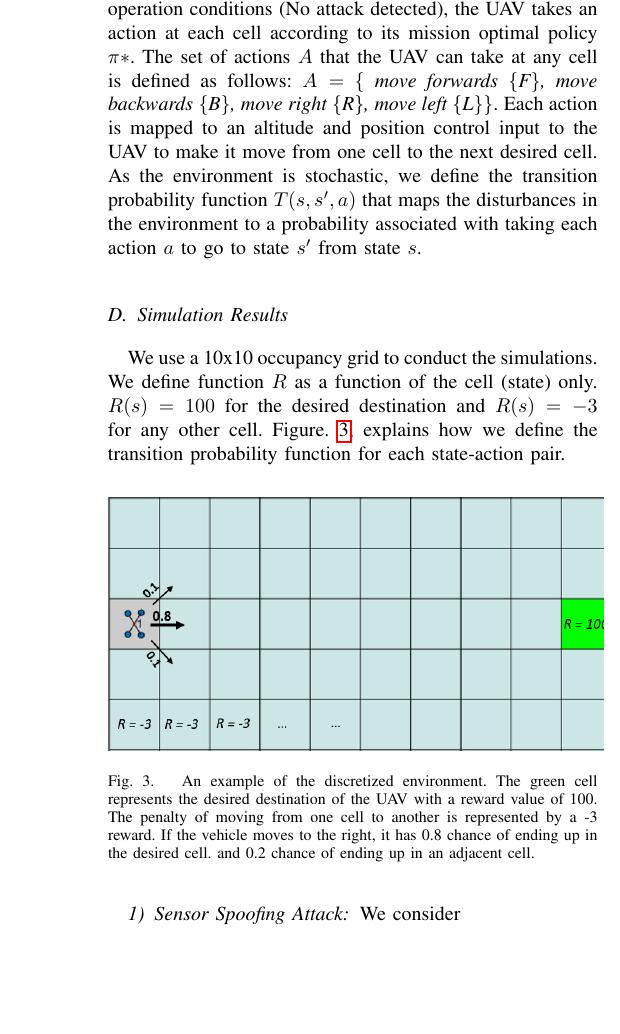
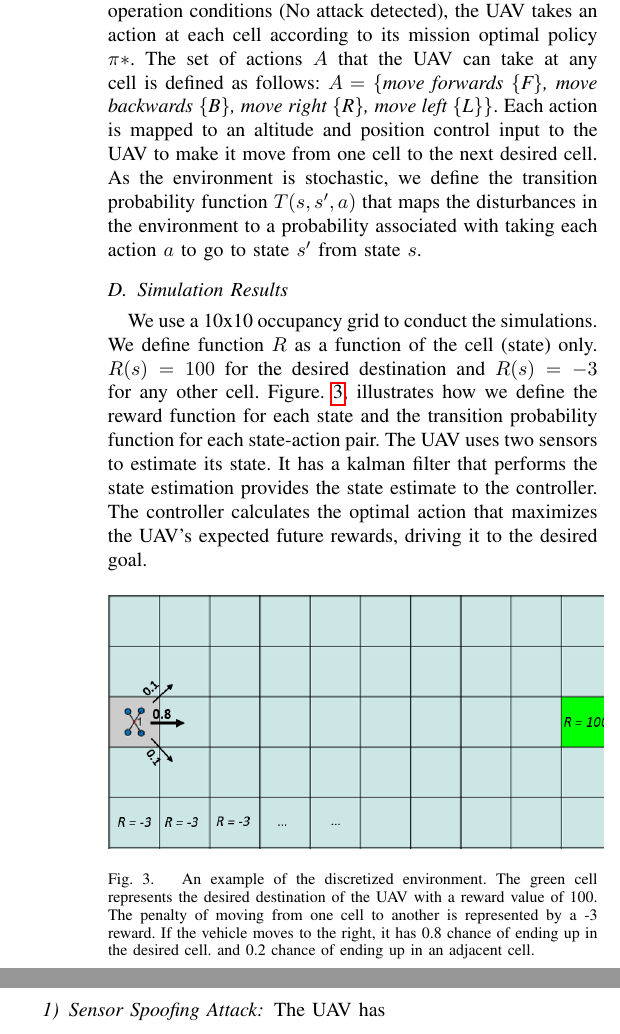
Before and after one commit to jiankangren/ICCPS-2018, a LaTeX paper (main.tex): part of one column of page 6 of 6 before the commit and two parts of the columns of page 6 of 6 after it, the two joined at a grey line, cut so that both start at the same text, the shorter picture padded with empty space. Compiled offline with pdfLaTeX.

Commit message:
Updates from ShareLaTeX

```diff
--- a/main.tex
+++ b/main.tex
@@ -348,10 +348,10 @@ We perform a set of simulations having an Unmanned Aerial Vehicle (UAV) navigati
 \subsection{Simulations Environment}
  We represent the discretized state space of the environment as an occupancy grid which maps the environment to a 2-D matrix of cells. Each cell represents a state and holds a probability value that indicates the probability of the vehicle reaching this cell by taking a certain action.
 In normal operation conditions (No attack detected), the UAV takes an action at each cell according to its mission optimal policy $\pi*$. The set of actions $A$ that the UAV can take at any cell is defined as follows:
-$A =$ \textit{\{ move forwards \{F\}, move backwards \{B\}, move right \{R\}, move left \{L\}\}}.
+$A =$ \textit{\{move forwards \{F\}, move backwards \{B\}, move right \{R\}, move left \{L\}\}}.
 Each action is mapped to an altitude and position control input to the UAV to make it move from one cell to the next desired cell. As the environment is stochastic, we define the transition probability function $T(s,s',a)$ that maps the disturbances in the environment to a probability associated with taking each action $a$ to go to state $s'$ from state $s$.
 \subsection{Simulation Results}
-We use a 10x10 occupancy grid to conduct the simulations. We define function $R$ as a function of the cell (state) only. $R(s) = 100$ for the desired destination and $R(s) = -3$ for any other cell. Figure. \ref{fig:sim-env}, explains how we define the transition probability function for each state-action pair.
+We use a 10x10 occupancy grid to conduct the simulations. We define function $R$ as a function of the cell (state) only. $R(s) = 100$ for the desired destination and $R(s) = -3$ for any other cell. Figure. \ref{fig:sim-env}, illustrates how we define the reward function for each state and the transition probability function for each state-action pair. The UAV uses two sensors to estimate its state. It has a kalman filter that performs the state estimation provides the state estimate to the controller. The controller calculates the optimal action that maximizes the UAV's expected future rewards, driving it to the desired goal.
 \begin{figure}[h]
 \centering
 \includegraphics[width=0.5\textwidth]{sim-env}
@@ -359,7 +359,7 @@ We use a 10x10 occupancy grid to conduct the simulations. We define function $R$
  \label{fig:sim-env}
 \end{figure}
 \subsubsection{Sensor Spoofing Attack}
-We consider
+The UAV has
 \section{Experimental Results}\label{sec:exp}
 \section{Conclusions \& Future Work}\label{sec:conclusion}
 
```
